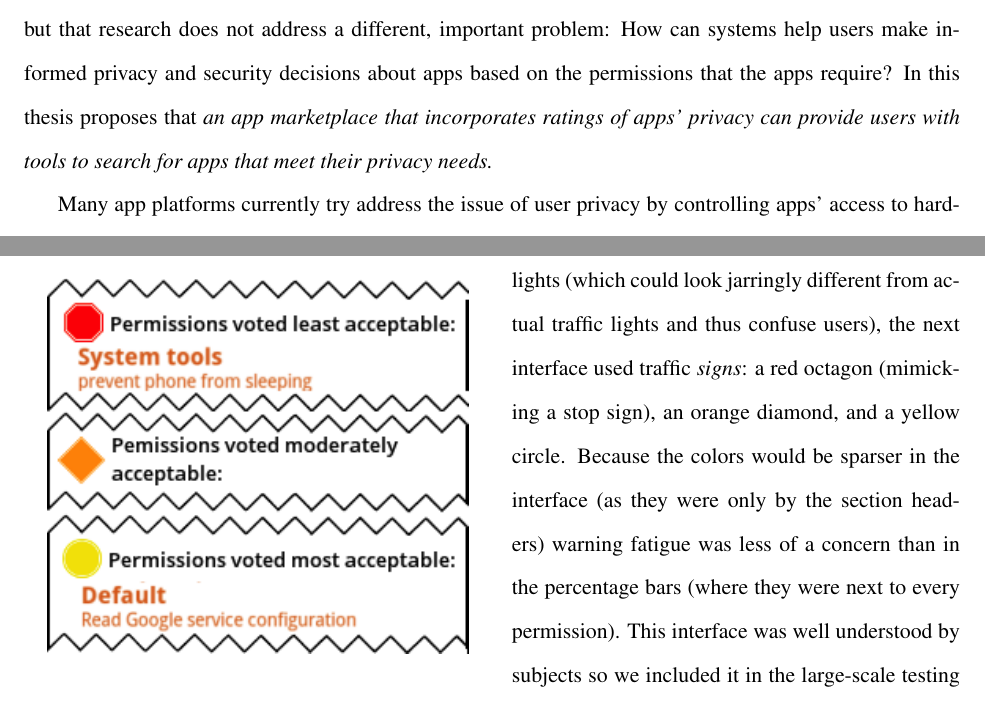
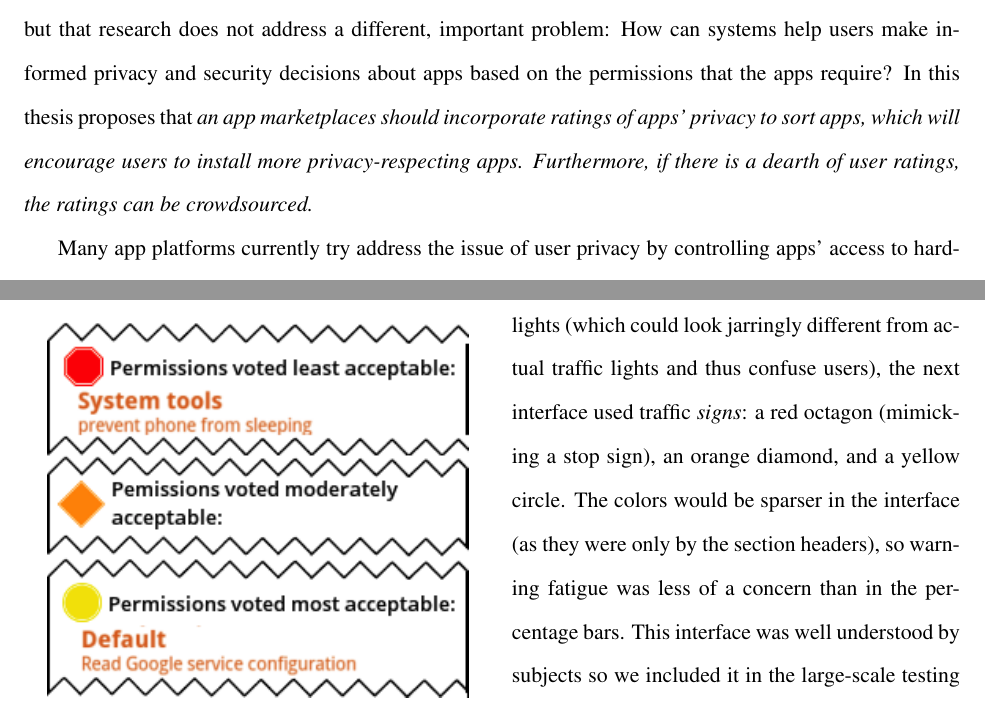
Before and after one commit to hannahqd/thesis-prop, a LaTeX paper (proposal.tex): two parts of pages 4 and 17 of 29, joined at a grey line, cut so that both start at the same text. Compiled offline with pdfLaTeX.

Commit message:
New thesis stmt.

```diff
--- a/proposal.tex
+++ b/proposal.tex
@@ -117,5 +117,3 @@ selections and assist developers in meeting user needs.
 \section{Introduction}
 
 \emph{\paragraph{Thesis Statement}
-By incorporating ratings of apps' privacy, an app marketplace can provide
-users with tools to search for apps that meet their privacy needs.
@@ -158,8 +162,10 @@ important problem: How can systems help users make informed privacy and
   security decisions about apps based on the permissions that the apps
   require?
 In this thesis proposes that
-\emph{an app marketplace that incorporates ratings of apps' privacy can
-provide users with tools to search for apps that meet their privacy needs.}
+\emph{an app marketplaces should incorporate ratings of apps' privacy to
+sort apps, which will encourage users to install more privacy-respecting
+apps. Furthermore, if there is a dearth of user ratings, the ratings can
+be crowdsourced.}
 %\emph{ratings of app
 %privacy can enable an app marketplace that incorporates user
 %privacy into the app ranking process.}
@@ -992,10 +1002,9 @@ the lights (which
 could look jarringly different from actual traffic lights and thus confuse users),
 the next interface used traffic \emph{signs}: a red octagon
 (mimicking a stop sign), an orange diamond, and a yellow circle.
-Because the colors would be sparser in the interface (as they were only by the section
-headers) warning fatigue was less of
-a concern than in the percentage bars
-(where they were next to every permission).
+The colors would be sparser in the interface (as they were only by the section
+headers), so warning fatigue was less of
+a concern than in the percentage bars.
 This interface was well understood by subjects so we included it
 in the large-scale testing (\refsec{s-sec-largescale}).
 
```
Also changed, not shown: proposal.tex (12 more changed lines).
